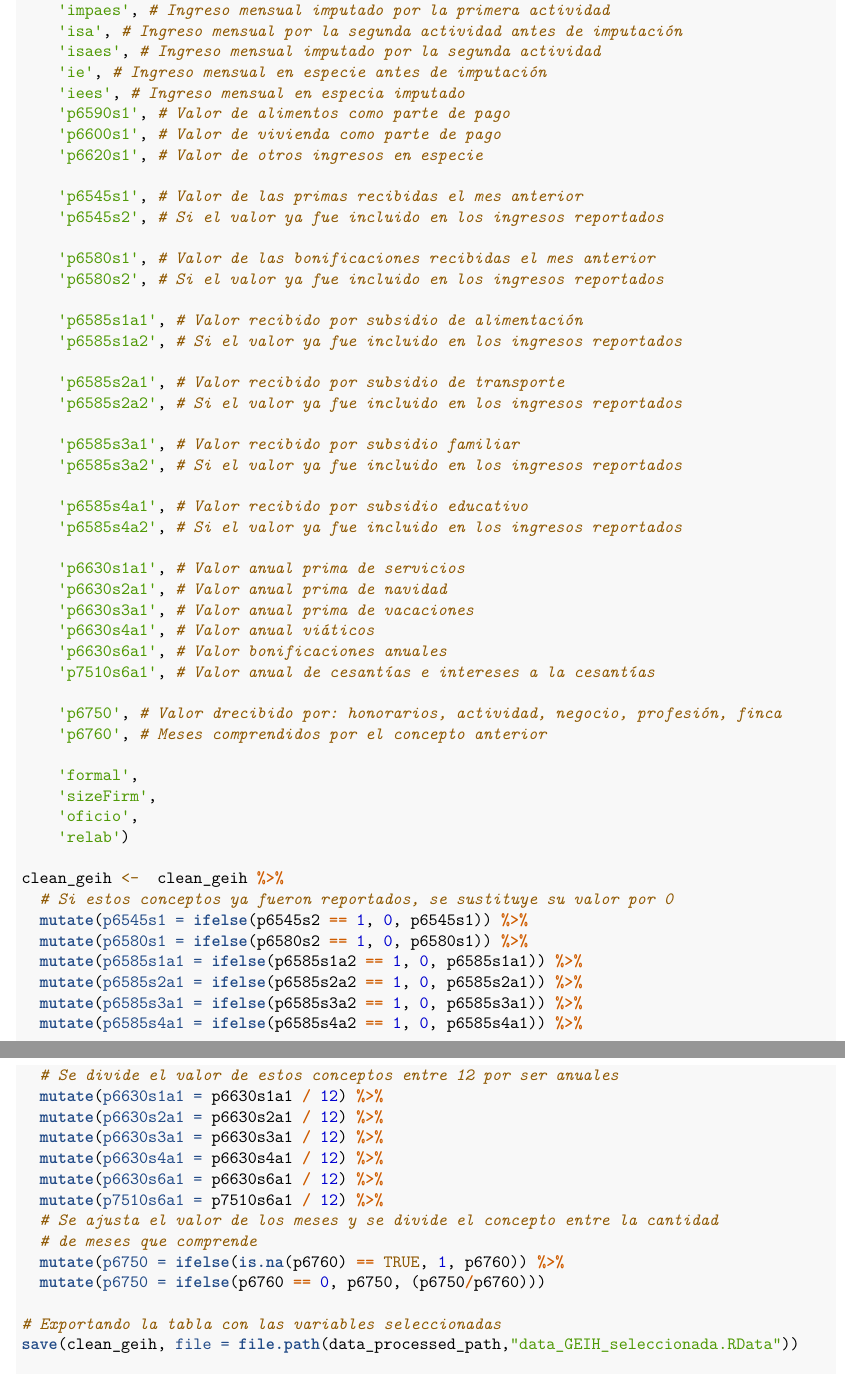
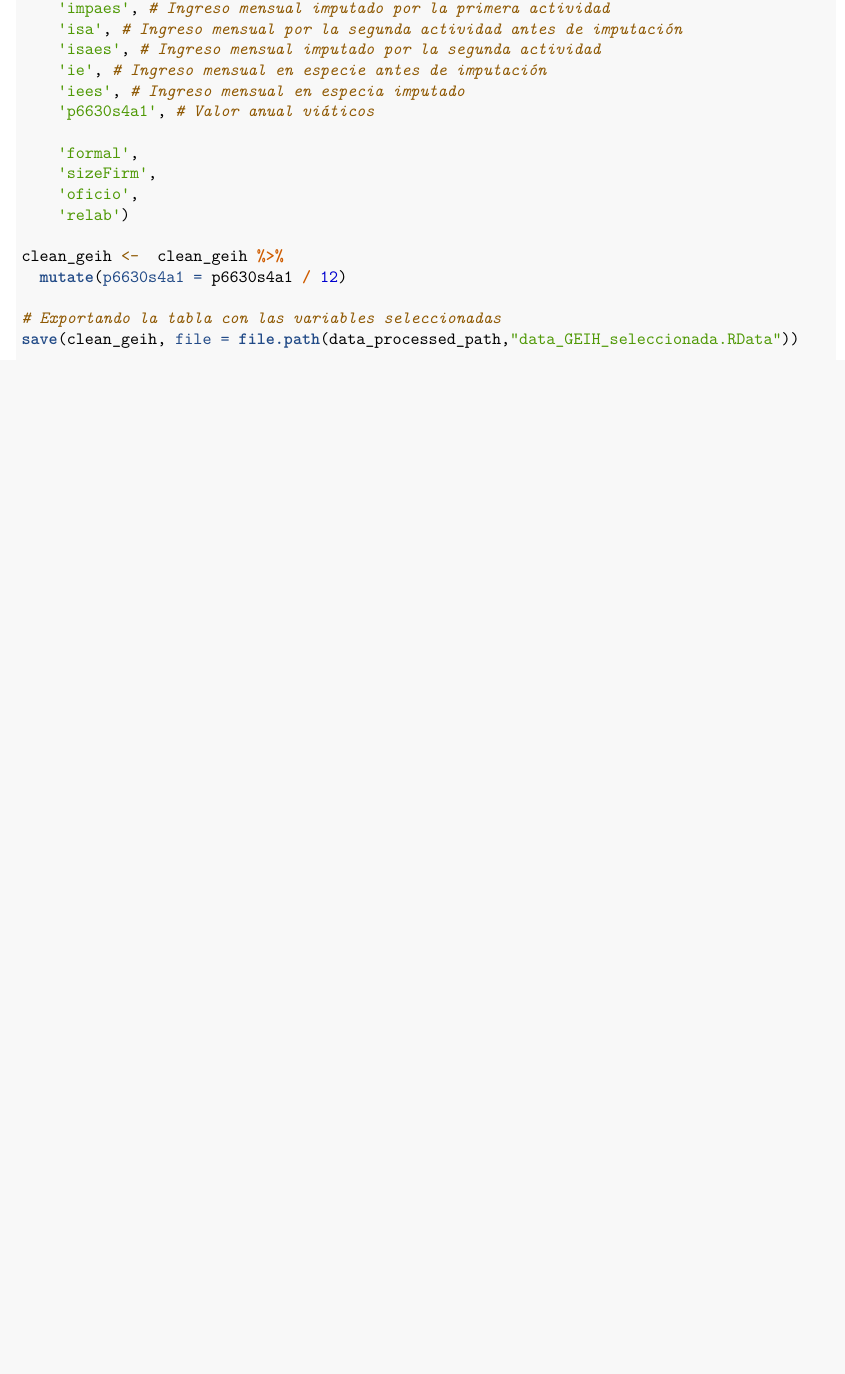
Before and after one commit to MateoID/BD_ML_taller_1, an R Markdown document (scripts/Documento.Rmd): two parts of pages 5 and 6 of 13 before the commit and part of page 5 of 12 after it, the two joined at a grey line, cut so that both start at the same text, the shorter picture padded with empty space. Rendered offline with R 4.5, knitr and Pandoc, then LaTeX, with nearby package versions; code that draws random numbers runs with fixed seeds of ours; some code elsewhere in the file could not run offline.

Commit message:
ajuste final de ingresos laborales

```diff
--- a/scripts/Documento.Rmd
+++ b/scripts/Documento.Rmd
@@ -168,37 +168,7 @@ clean_geih <- tabla_geih %>%
     'isaes', # Ingreso mensual imputado por la segunda actividad
     'ie', # Ingreso mensual en especie antes de imputación
     'iees', # Ingreso mensual en especia imputado
-    'p6590s1', # Valor de alimentos como parte de pago
-    'p6600s1', # Valor de vivienda como parte de pago
-    'p6620s1', # Valor de otros ingresos en especie
-
-    'p6545s1', # Valor de las primas recibidas el mes anterior
-    'p6545s2', # Si el valor ya fue incluido en los ingresos reportados
-
-    'p6580s1', # Valor de las bonificaciones recibidas el mes anterior
-    'p6580s2', # Si el valor ya fue incluido en los ingresos reportados
-
-    'p6585s1a1', # Valor recibido por subsidio de alimentación
-    'p6585s1a2', # Si el valor ya fue incluido en los ingresos reportados
-
-    'p6585s2a1', # Valor recibido por subsidio de transporte
-    'p6585s2a2', # Si el valor ya fue incluido en los ingresos reportados
-
-    'p6585s3a1', # Valor recibido por subsidio familiar
-    'p6585s3a2', # Si el valor ya fue incluido en los ingresos reportados
-
-    'p6585s4a1', # Valor recibido por subsidio educativo
-    'p6585s4a2', # Si el valor ya fue incluido en los ingresos reportados
-
-    'p6630s1a1', # Valor anual prima de servicios
-    'p6630s2a1', # Valor anual prima de navidad
-    'p6630s3a1', # Valor anual prima de vacaciones
     'p6630s4a1', # Valor anual viáticos
-    'p6630s6a1', # Valor bonificaciones anuales
-    'p7510s6a1', # Valor anual de cesantías e intereses a la cesantías
-
-    'p6750', # Valor drecibido por: honorarios, actividad, negocio, profesión, finca
-    'p6760', # Meses comprendidos por el concepto anterior
 
     'formal',
     'sizeFirm',
@@ -206,24 +176,7 @@ clean_geih <- tabla_geih %>%
     'relab')
 
 clean_geih <-  clean_geih %>%
-  # Si estos conceptos ya fueron reportados, se sustituye su valor por 0
-  mutate(p6545s1 = ifelse(p6545s2 == 1, 0, p6545s1)) %>%
-  mutate(p6580s1 = ifelse(p6580s2 == 1, 0, p6580s1)) %>%
-  mutate(p6585s1a1 = ifelse(p6585s1a2 == 1, 0, p6585s1a1)) %>%
-  mutate(p6585s2a1 = ifelse(p6585s2a2 == 1, 0, p6585s2a1)) %>%
-  mutate(p6585s3a1 = ifelse(p6585s3a2 == 1, 0, p6585s3a1)) %>%
-  mutate(p6585s4a1 = ifelse(p6585s4a2 == 1, 0, p6585s4a1)) %>%
-  # Se divide el valor de estos conceptos entre 12 por ser anuales
-  mutate(p6630s1a1 = p6630s1a1 / 12) %>%
-  mutate(p6630s2a1 = p6630s2a1 / 12) %>%
-  mutate(p6630s3a1 = p6630s3a1 / 12) %>%
-  mutate(p6630s4a1 = p6630s4a1 / 12) %>%
-  mutate(p6630s6a1 = p6630s6a1 / 12) %>%
-  mutate(p7510s6a1 = p7510s6a1 / 12) %>%
-  # Se ajusta el valor de los meses y se divide el concepto entre la cantidad
-  # de meses que comprende
-  mutate(p6750 = ifelse(is.na(p6760) == TRUE, 1, p6760)) %>%
-  mutate(p6750 = ifelse(p6760 == 0, p6750, (p6750/p6760)))
+  mutate(p6630s4a1 = p6630s4a1 / 12)
 
 # Exportando la tabla con las variables seleccionadas
 save(clean_geih, file = file.path(data_processed_path,"data_GEIH_seleccionada.RData"))
```
Also changed, not shown: scripts/Documento.Rmd (17 more changed lines), 1 other file.
